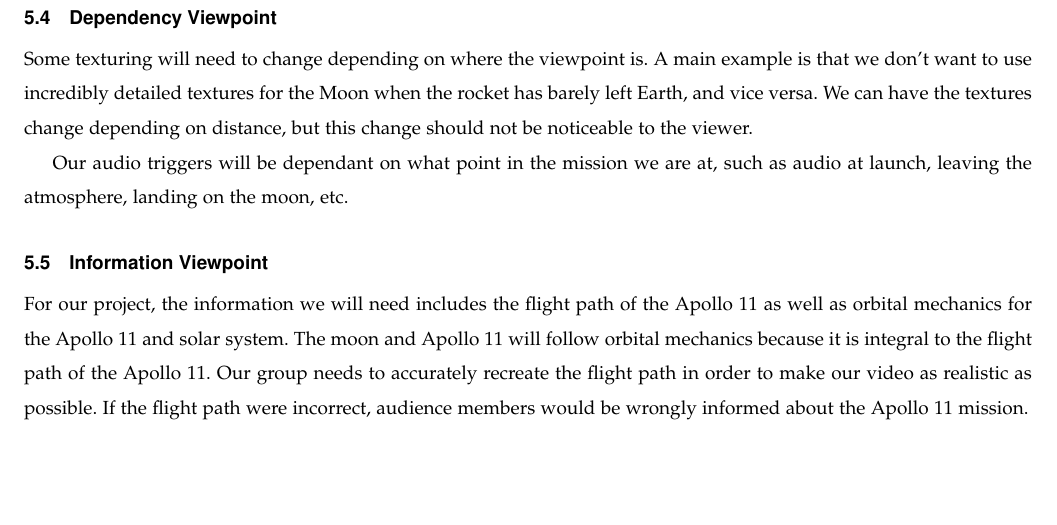
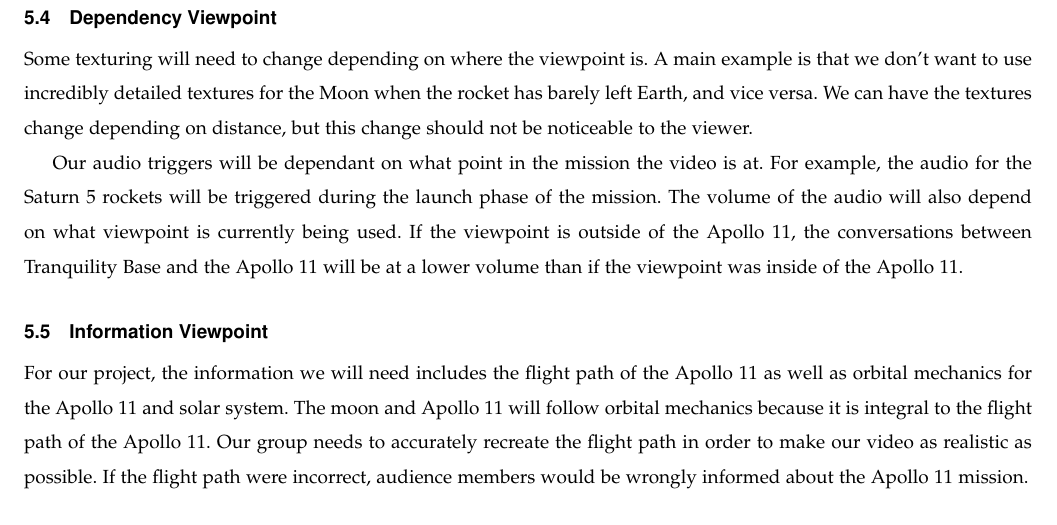
Before and after one commit to sandys5/Project-49, a LaTeX paper (Design Doc/group49_design_document.tex): part of page 5 of 6, cut so that both start at the same text, the shorter picture padded with empty space. Compiled offline with pdfLaTeX.

Commit message:
Update group49_design_document.tex

```diff
--- a/Design Doc/group49_design_document.tex
+++ b/Design Doc/group49_design_document.tex
@@ -167,7 +167,7 @@ SDK & A Software Development Kit is a set of tools that program developers use t
 
     Some texturing will need to change depending on where the viewpoint is. A main example is that we don't want to use incredibly detailed textures for the Moon when the rocket has barely left Earth, and vice versa. We can have the textures change depending on distance, but this change should not be noticeable to the viewer.
 
-    Our audio triggers will be dependant on what point in the mission we are at, such as audio at launch, leaving the atmosphere, landing on the moon, etc.
+    Our audio triggers will be dependant on what point in the mission the video is at. For example, the audio for the Saturn 5 rockets will be triggered during the launch phase of the mission. The volume of the audio will also depend on what viewpoint is currently being used. If the viewpoint is outside of the Apollo 11, the conversations between Tranquility Base and the Apollo 11 will be at a lower volume than if the viewpoint was inside of the Apollo 11.
 
     \subsection{Information Viewpoint}
     %The physics, math, numbers, etc.
```
